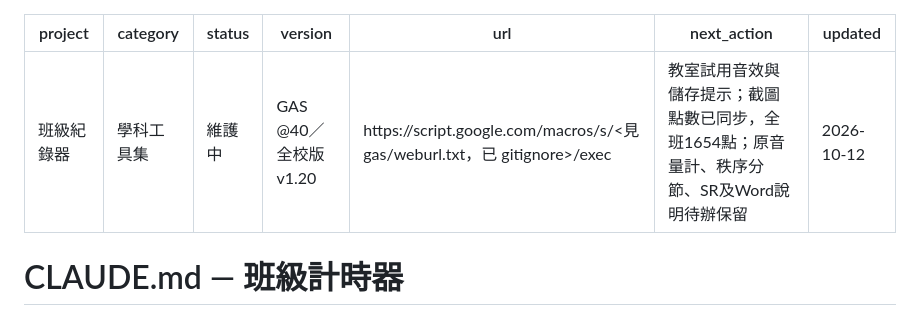
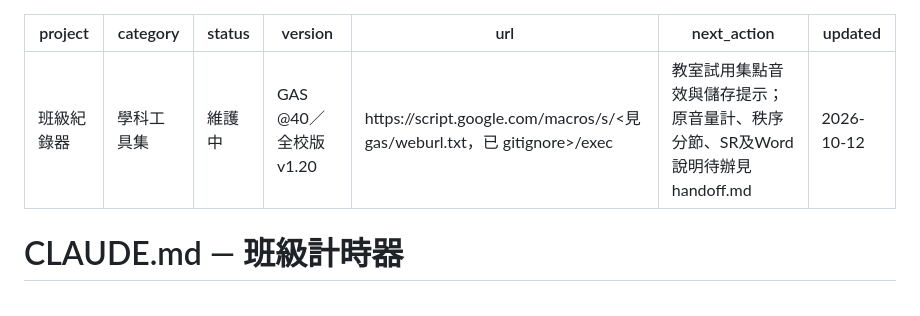
Before and after one commit to wukolo1206/classroom-timer, a Markdown page: CLAUDE.md, the part around the change. Drawn GitHub-style.

```diff
--- a/CLAUDE.md
+++ b/CLAUDE.md
@@ -4,7 +4,7 @@ category: 學科工具集
 status: 維護中
 version: GAS @40／全校版 v1.20
 url: https://script.google.com/macros/s/<見 gas/weburl.txt，已 gitignore>/exec
-next_action: 教室試用音效與儲存提示；截圖點數已同步，全班1654點；原音量計、秩序分節、SR及Word說明待辦保留
+next_action: 教室試用集點音效與儲存提示；原音量計、秩序分節、SR及Word說明待辦見handoff.md
 updated: 2026-10-12
 ---
 
```
Also changed, not shown: handoff.md (+29 -0 lines).
